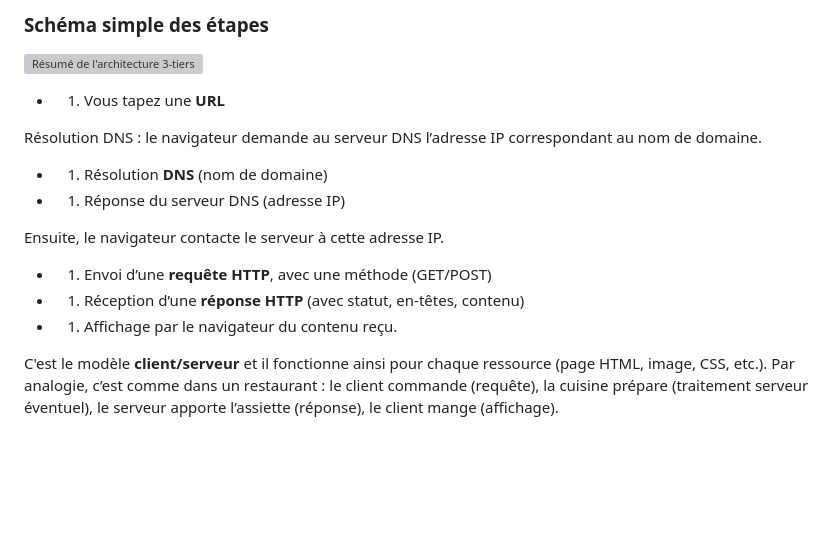
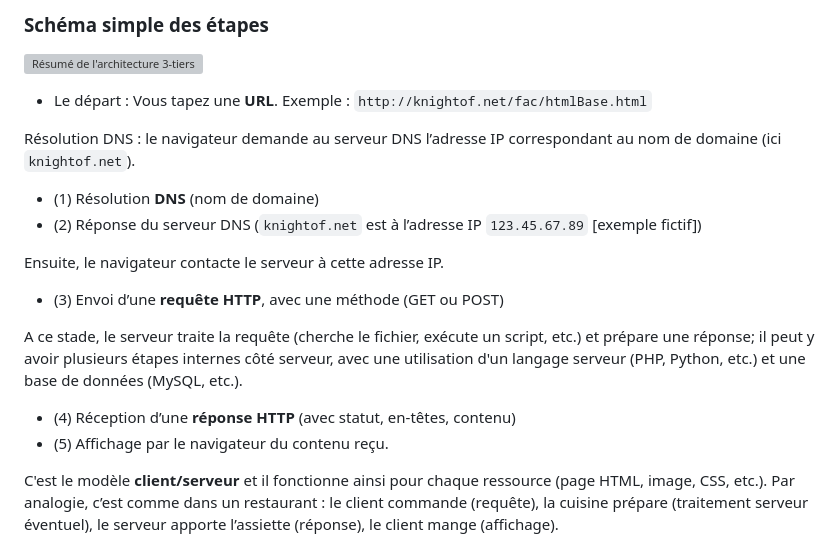
Before and after one commit to knightofnet/25-26-html-web, a Markdown page: TD3/Retour sur le TD1 & TD2/2. Modèle client-serveur.md, the part around the change. GitHub-like rendering; blank space fills up the shorter version; grey boxes are pictures that could not be loaded.

Commit message:
Amélioration de la clarté des étapes du modèle client/serveur dans le document

```diff
--- a/TD3/Retour sur le TD1 & TD2/2. Modèle client-serveur.md
+++ b/TD3/Retour sur le TD1 & TD2/2. Modèle client-serveur.md
@@ -8,18 +8,21 @@ Quand vous tapez une URL, le **client** (votre navigateur) demande une ressource
 
 ![Résumé de l'architecture 3-tiers](ressImg/architecture3tiers.png)
 
-- 1. Vous tapez une **URL**
+- Le départ : Vous tapez une **URL**. Exemple : `http://knightof.net/fac/htmlBase.html`
 
-Résolution DNS : le navigateur demande au serveur DNS l’adresse IP correspondant au nom de domaine.
+Résolution DNS : le navigateur demande au serveur DNS l’adresse IP correspondant au nom de domaine (ici `knightof.net`).
 
-- 1. Résolution **DNS** (nom de domaine)
-- 1. Réponse du serveur DNS (adresse IP)
+- (1) Résolution **DNS** (nom de domaine)
+- (2) Réponse du serveur DNS (`knightof.net` est à l’adresse IP `123.45.67.89` [exemple fictif])
 
 Ensuite, le navigateur contacte le serveur à cette adresse IP.
 
-- 1. Envoi d’une **requête HTTP**, avec une méthode (GET/POST)
-- 1. Réception d’une **réponse HTTP** (avec statut, en-têtes, contenu)
-- 1. Affichage par le navigateur du contenu reçu.
+- (3) Envoi d’une **requête HTTP**, avec une méthode (GET ou POST)
+
+A ce stade, le serveur traite la requête (cherche le fichier, exécute un script, etc.) et prépare une réponse; il peut y avoir plusieurs étapes internes côté serveur, avec une utilisation d'un langage serveur (PHP, Python, etc.) et une base de données (MySQL, etc.).
+
+- (4) Réception d’une **réponse HTTP** (avec statut, en-têtes, contenu)
+- (5) Affichage par le navigateur du contenu reçu.
 
 C'est le modèle **client/serveur** et il fonctionne ainsi pour chaque ressource (page HTML, image, CSS, etc.). Par analogie, c’est comme dans un restaurant : le client commande (requête), la cuisine prépare (traitement serveur éventuel), le serveur apporte l’assiette (réponse), le client mange (affichage).
 
```
